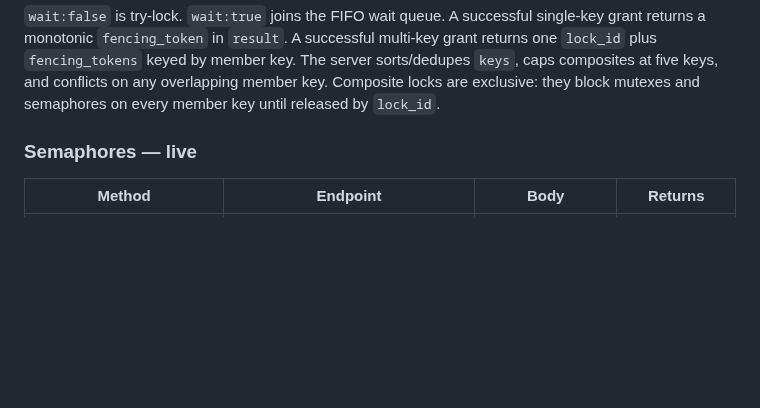
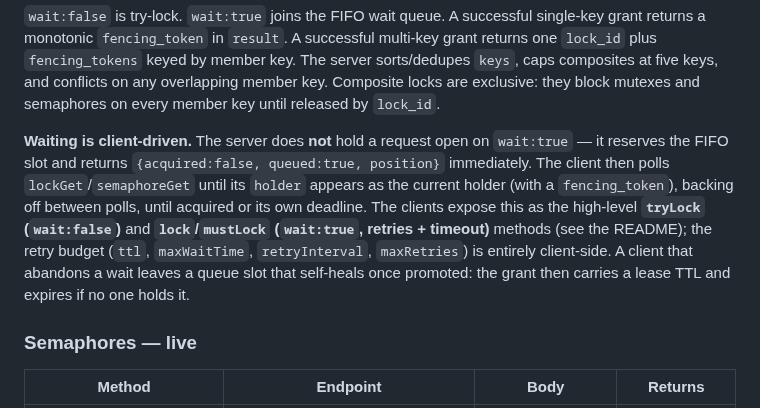
Before and after one commit to fiducia-cloud/fiducia-clients, a Markdown page: PROTOCOL.md, the part around the change. Rendered like a GitHub page; blank space fills up the shorter version.

Commit message:
claude autosave 2026-06-28T03:38:34Z

```diff
--- a/PROTOCOL.md
+++ b/PROTOCOL.md
@@ -40,6 +40,17 @@ multi-key grant returns one `lock_id` plus `fencing_tokens` keyed by member key.
 The server sorts/dedupes `keys`, caps composites at five keys, and conflicts on
 any overlapping member key. Composite locks are exclusive: they block mutexes
 and semaphores on every member key until released by `lock_id`.
+
+**Waiting is client-driven.** The server does **not** hold a request open on
+`wait:true` — it reserves the FIFO slot and returns `{acquired:false, queued:true,
+position}` immediately. The client then polls `lockGet`/`semaphoreGet` until its
+`holder` appears as the current holder (with a `fencing_token`), backing off
+between polls, until acquired or its own deadline. The clients expose this as the
+high-level **`tryLock` (`wait:false`)** and **`lock`/`mustLock` (`wait:true`,
+retries + timeout)** methods (see the README); the retry budget (`ttl`,
+`maxWaitTime`, `retryInterval`, `maxRetries`) is entirely client-side. A client
+that abandons a wait leaves a queue slot that self-heals once promoted: the grant
+then carries a lease TTL and expires if no one holds it.
 
 ### Semaphores — live
 | Method | Endpoint | Body | Returns |
```
